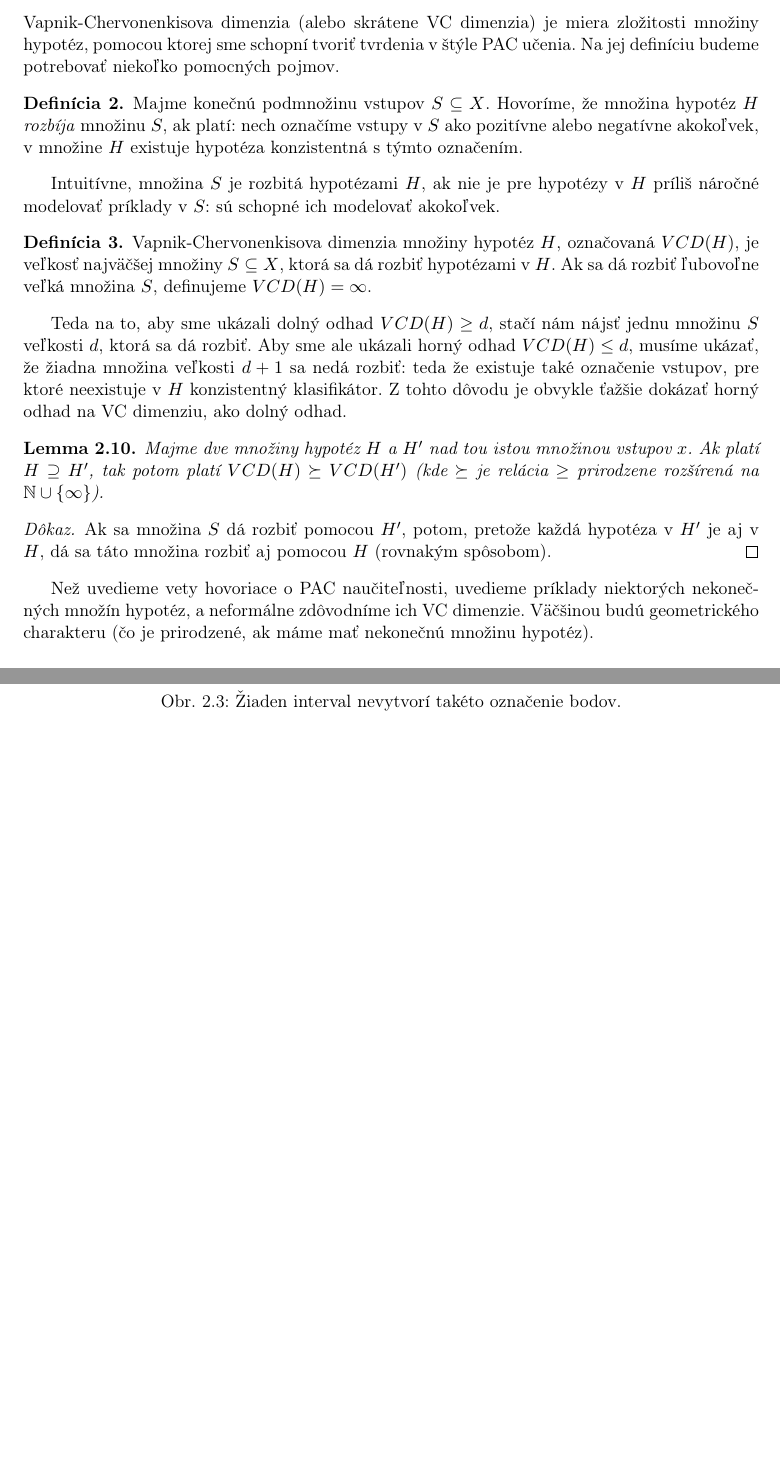
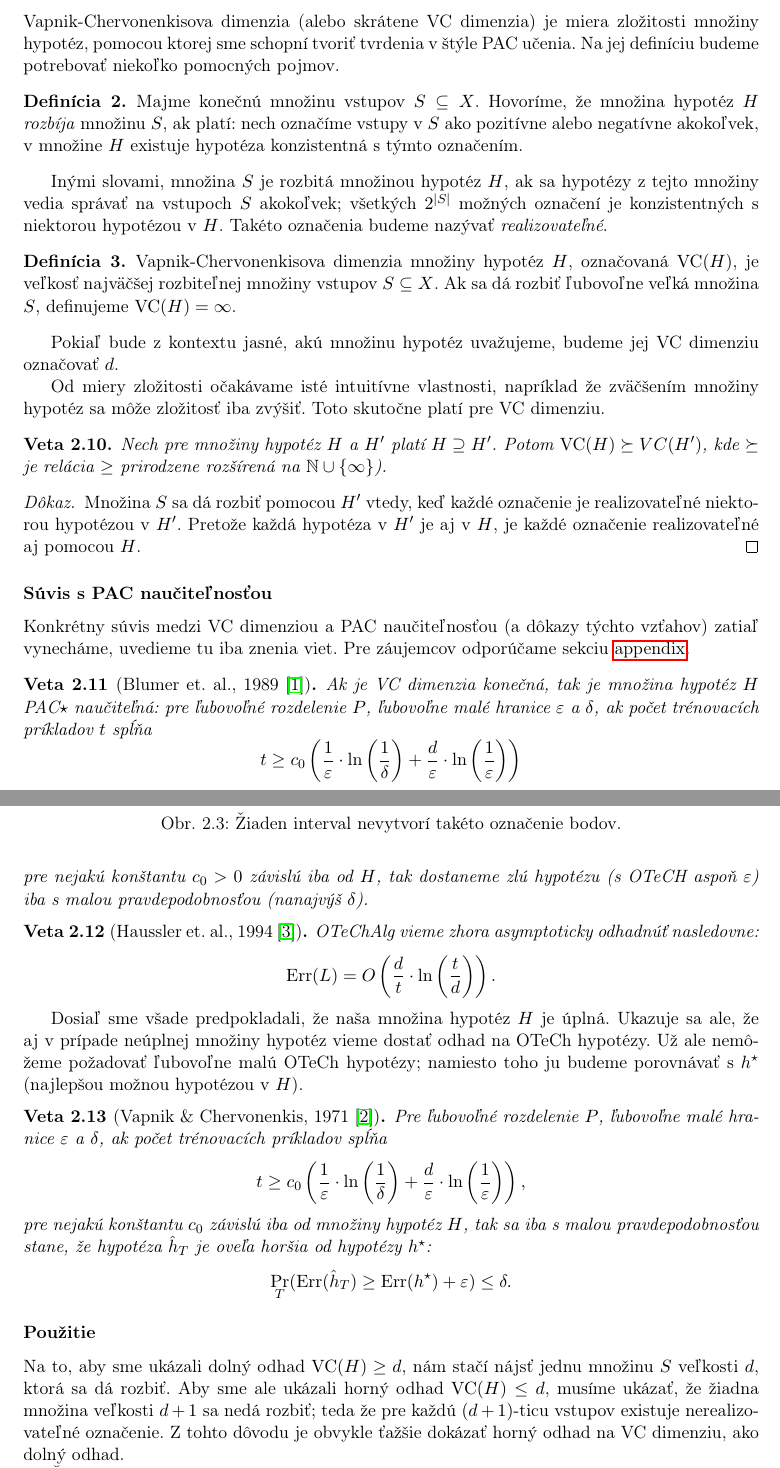
Before and after one commit to buj/learning_theory_skripta, a LaTeX book (main.tex, which reads cast2.tex): two parts of pages 25 and 26 of 28 before the commit and two parts of pages 25 and 26 of 29 after it, joined at a grey line, cut so that both start at the same text, the shorter picture padded with empty space. Compiled offline with pdfLaTeX.

Commit message:
~ trochu upravena cast o VC dimenzii

```diff
--- a/cast2.tex
+++ b/cast2.tex
@@ -564,42 +567,85 @@ v štýle PAC učenia. Na jej definíciu budeme potrebovať niekoľko pomocných
 pojmov.
 
 \begin{definition}
-  Majme konečnú podmnožinu vstupov $S \subseteq X$. Hovoríme, že množina
+  Majme konečnú množinu vstupov $S \subseteq X$. Hovoríme, že množina
   hypotéz $H$ \emph{rozbíja} množinu $S$, ak platí: nech označíme vstupy
   v $S$ ako pozitívne alebo negatívne akokoľvek, v množine $H$ existuje
   hypotéza konzistentná s týmto označením.
 \end{definition}
 
-Intuitívne, množina $S$ je rozbitá hypotézami $H$, ak nie je pre
-hypotézy v $H$ príliš náročné modelovať príklady v $S$: sú schopné
-ich modelovať akokoľvek.
+Inými slovami, množina $S$ je rozbitá množinou hypotéz $H$, ak sa hypotézy
+z tejto množiny vedia správať na vstupoch $S$ akokoľvek; všetkých $2^{|S|}$
+možných označení je konzistentných s niektorou hypotézou v $H$. Takéto
+označenia budeme nazývať \emph{realizovateľné}.
 
 \begin{definition}
   Vapnik-Chervonenkisova dimenzia množiny hypotéz $H$, označovaná
-  $VCD(H)$, je veľkosť najväčšej množiny $S \subseteq X$, ktorá
-  sa dá rozbiť hypotézami v $H$. Ak sa dá rozbiť ľubovoľne veľká
-  množina $S$, definujeme $VCD(H) = \infty$.
+  $\VC(H)$, je veľkosť najväčšej rozbiteľnej množiny vstupov $S \subseteq X$.
+  Ak sa dá rozbiť ľubovoľne veľká množina $S$, definujeme $\VC(H) = \infty$.
 \end{definition}
 
-Teda na to, aby sme ukázali dolný odhad $VCD(H) \geq d$, stačí nám
-nájsť jednu množinu $S$ veľkosti $d$, ktorá sa dá rozbiť. Aby sme ale
-ukázali horný odhad $VCD(H) \leq d$, musíme ukázať, že žiadna množina
-veľkosti $d + 1$ sa nedá rozbiť: teda že existuje také označenie vstupov,
-pre ktoré neexistuje v $H$ konzistentný klasifikátor. Z tohto dôvodu je
-obvykle ťažšie dokázať horný odhad na VC dimenziu, ako dolný odhad.
+Pokiaľ bude z kontextu jasné, akú množinu hypotéz uvažujeme, budeme jej
+VC dimenziu označovať $d$.
 
-\begin{lemma}
-  Majme dve množiny hypotéz $H$ a $H'$ nad tou istou množinou vstupov $x$.
-  Ak platí $H \supseteq H'$, tak potom platí $VCD(H) \succeq VCD(H')$ (kde
-  $\succeq$ je relácia $\geq$ prirodzene rozšírená na $\N \cup \{ \infty \}$).
-\end{lemma}
+Od miery zložitosti očakávame isté intuitívne vlastnosti, napríklad že
+zväčšením množiny hypotéz sa môže zložitosť iba zvýšiť. Toto skutočne
+platí pre VC dimenziu.
+
+\begin{theorem}
+  Nech pre množiny hypotéz $H$ a $H'$ platí $H \supseteq H'$. Potom
+  $\VC(H) \succeq VC(H')$, kde $\succeq$ je relácia $\geq$ prirodzene
+  rozšírená na $\N \cup \{ \infty \}$).
+\end{theorem}
 \begin{proof}
-  Ak sa množina $S$ dá rozbiť pomocou $H'$, potom, pretože každá hypotéza
-  v $H'$ je aj v $H$, dá sa táto množina rozbiť aj pomocou $H$ (rovnakým
-  spôsobom).
+  Množina $S$ sa dá rozbiť pomocou $H'$ vtedy, keď každé označenie je
+  realizovateľné niektorou hypotézou v $H'$. Pretože každá hypotéza v
+  $H'$ je aj v $H$, je každé označenie realizovateľné aj pomocou $H$.
 \end{proof}
 
-Než uvedieme vety hovoriace o PAC naučiteľnosti, uvedieme príklady
-niektorých nekonečných množín hypotéz, a neformálne zdôvodníme ich
-VC dimenzie. Väčšinou budú geometrického charakteru (čo je prirodzené,
-ak máme mať nekonečnú množinu hypotéz).
+
+\subsubsection{Súvis s PAC naučiteľnosťou}
+
+Konkrétny súvis medzi VC dimenziou a PAC naučiteľnosťou (a dôkazy týchto
+vzťahov) zatiaľ vynecháme, uvedieme tu iba znenia viet. Pre záujemcov
+odporúčame sekciu \hyperref[vcdim:proof]{appendix}.
+
+\begin{theorem}[Blumer et. al., 1989 \cite{blumer1989learnability}]
+  Ak je VC dimenzia konečná, tak je množina hypotéz $H$ PAC$\star$
+  naučiteľná: pre ľubovoľné rozdelenie $P$, ľubovoľne malé hranice
+  $\varepsilon$ a $\delta$, ak počet trénovacích príkladov $t$ spĺňa
+  $$ t \geq c_0 \left( \frac{1}{\varepsilon} \cdot \ln \left( \frac{1}{\delta} \right) + \frac{d}{\varepsilon} \cdot \ln \left( \frac{1}{\varepsilon} \right) \right) $$
+  pre nejakú konštantu $c_0 > 0$ závislú iba od $H$, tak dostaneme
+  zlú hypotézu (s OTeCH aspoň $\varepsilon$) iba s malou
+  pravdepodobnosťou (nanajvýš $\delta$).
+\end{theorem}
+
+\begin{theorem}[Haussler et. al., 1994 \cite{haussler1994predicting}]
+  OTeChAlg vieme zhora asymptoticky odhadnúť nasledovne:
+  $$ \Err(L) = O \left( \frac{d}{t} \cdot \ln \left( \frac{t}{d} \right) \right). $$
+\end{theorem}
+
+Dosiaľ sme všade predpokladali, že naša množina hypotéz $H$ je úplná.
+Ukazuje sa ale, že aj v prípade neúplnej množiny hypotéz vieme dostať
+odhad na OTeCh hypotézy. Už ale nemôžeme požadovať ľubovoľne malú OTeCh
+hypotézy; namiesto toho ju budeme porovnávať s $h^\star$ (najlepšou
+možnou hypotézou v $H$).
+
+\begin{theorem}[Vapnik \& Chervonenkis, 1971 \cite{chervonenkis1971theory}]
+  Pre ľubovoľné rozdelenie $P$, ľubovoľne malé hranice $\varepsilon$
+  a $\delta$, ak počet trénovacích príkladov spĺňa
+  $$ t \geq c_0 \left( \frac{1}{\varepsilon} \cdot \ln \left( \frac{1}{\delta} \right) + \frac{d}{\varepsilon} \cdot \ln \left( \frac{1}{\varepsilon} \right) \right), $$
+  pre nejakú konštantu $c_0$ závislú iba od množiny hypotéz $H$,
+  tak sa iba s malou pravdepodobnosťou stane, že hypotéza $\hat{h}_T$
+  je oveľa horšia od hypotézy $h^\star$:
+  $$ \prob_T( \Err(\hat{h}_T) \geq \Err(h^\star) + \varepsilon ) \leq \delta. $$
+\end{theorem}
+
+
+\subsubsection{Použitie}
+
+Na to, aby sme ukázali dolný odhad $\VC(H) \geq d$, nám stačí nájsť jednu
+množinu $S$ veľkosti $d$, ktorá sa dá rozbiť. Aby sme ale ukázali horný
+odhad $\VC(H) \leq d$, musíme ukázať, že žiadna množina veľkosti $d + 1$
+sa nedá rozbiť; teda že pre každú $(d + 1)$-ticu vstupov existuje
+nerealizovateľné označenie. Z tohto dôvodu je obvykle ťažšie dokázať
+horný odhad na VC dimenziu, ako dolný odhad.
--- a/main.tex
+++ b/main.tex
@@ -50,10 +69,7 @@
 \newcommand{\rozptyl}{{\epsilon_\text{est.}}}
 \newcommand{\rozptylT}{{\epsilon^T_\text{est.}}}
 
-\newcommand{\larr}{\leftarrow}
-\newcommand{\rarr}{\rightarrow}
-\newcommand{\uarr}{\uparrow}
-\newcommand{\darr}{\downarrow}
+\newcommand{\VC}{\mathrm{VC}}
 
 
 \newcommand{\TODO}[1]{\noindent {\color{red} TODO #1} \\}
```
Also changed, not shown: cast2-vc-dim-dokaz.tex (added, +3 -0 lines), main.pdf, cast2.tex (80 more changed lines), main.tex (19 more changed lines).
